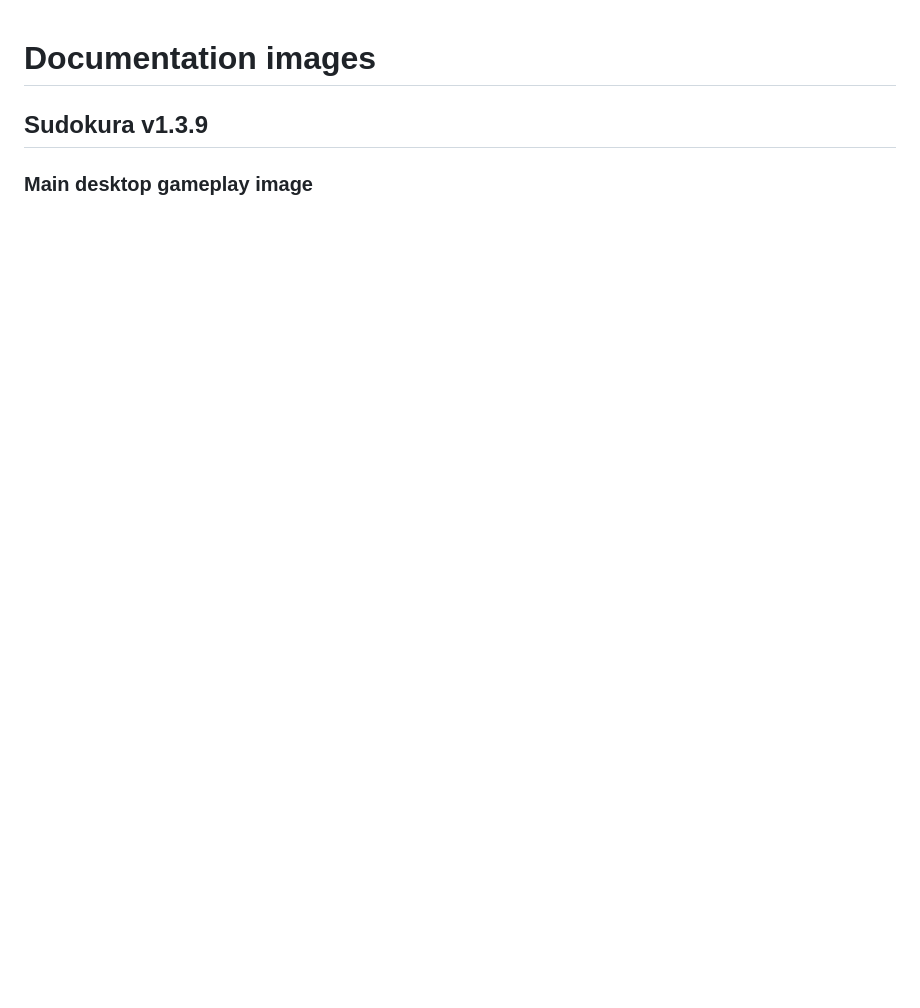
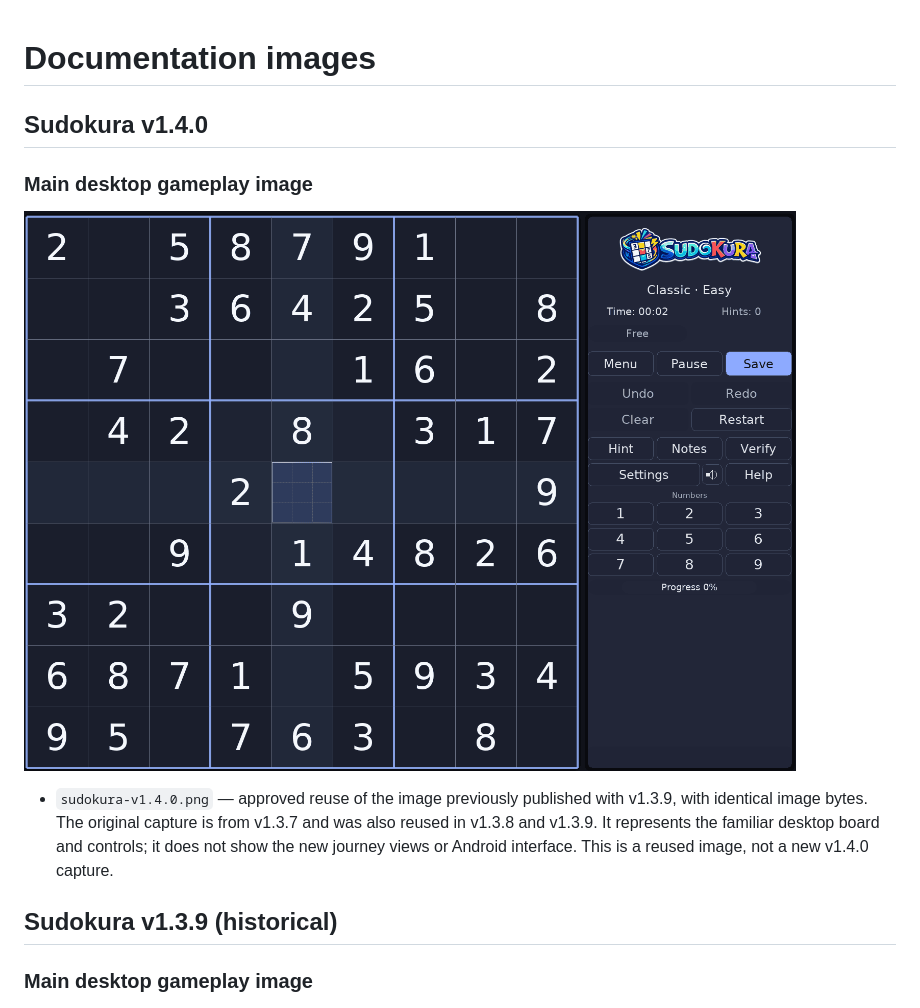
Before and after one commit to santirodriguez/Sudokura, a Markdown page: docs/images/README.md, the part around the change. Drawn GitHub-style; pictures changed too: docs/images/sudokura-v1.4.0.png (added); blank space fills up the shorter version.

Commit message:
Reuse approved desktop screenshot for 1.4.0 documentation [skip ci]

```diff
--- a/docs/images/README.md
+++ b/docs/images/README.md
@@ -1,6 +1,14 @@
 # Documentation images
 
-## Sudokura v1.3.9
+## Sudokura v1.4.0
+
+### Main desktop gameplay image
+
+[![Sudokura regular desktop gameplay](sudokura-v1.4.0.png)](sudokura-v1.4.0.png)
+
+- `sudokura-v1.4.0.png` — approved reuse of the image previously published with v1.3.9, with identical image bytes. The original capture is from v1.3.7 and was also reused in v1.3.8 and v1.3.9. It represents the familiar desktop board and controls; it does not show the new journey views or Android interface. This is a reused image, not a new v1.4.0 capture.
+
+## Sudokura v1.3.9 (historical)
 
 ### Main desktop gameplay image
 
```
Also changed, not shown: README.md (+3 -3 lines), docs/V1.4.0_BLUEPRINT.md (+2 -0 lines).
